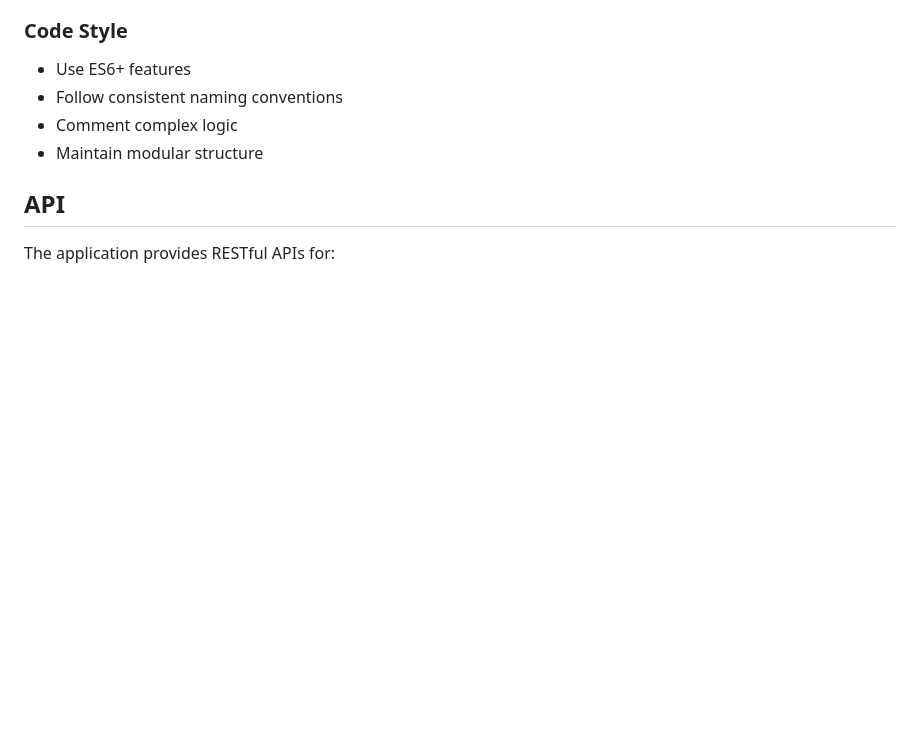
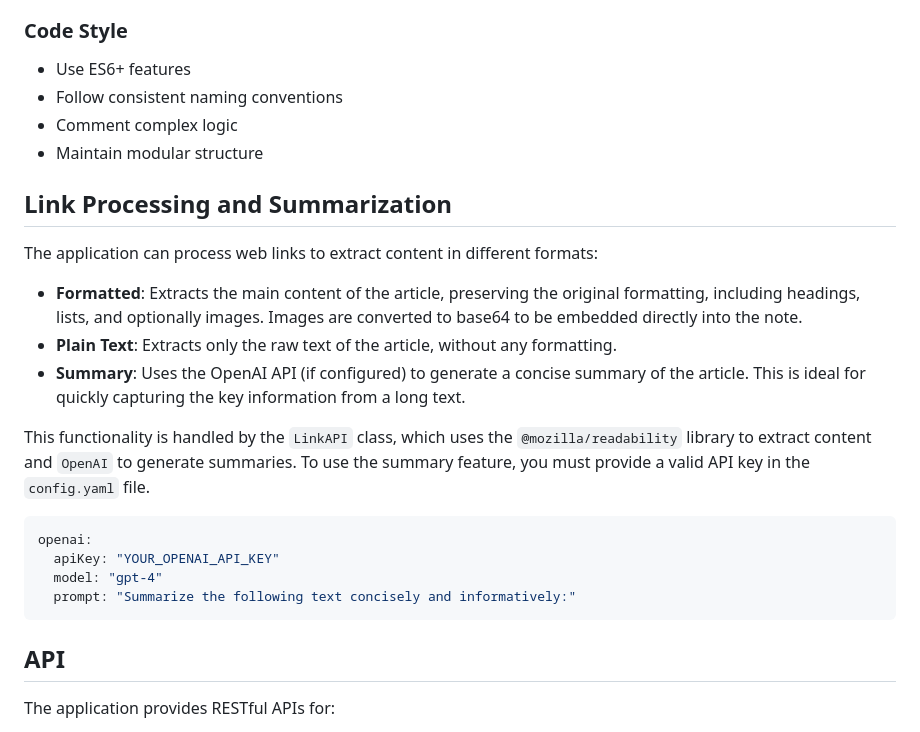
Before and after one commit to mdckiller/aether, a Markdown page: README.md, the part around the change. Drawn GitHub-style; blank space fills up the shorter version.

Commit message:
Docs: Update README with link processing and summarization feature

````diff
--- a/README.md
+++ b/README.md
@@ -142,6 +142,23 @@ The modular architecture makes it easy to add new types of widgets:
 - Comment complex logic
 - Maintain modular structure
 
+## Link Processing and Summarization
+
+The application can process web links to extract content in different formats:
+
+- **Formatted**: Extracts the main content of the article, preserving the original formatting, including headings, lists, and optionally images. Images are converted to base64 to be embedded directly into the note.
+- **Plain Text**: Extracts only the raw text of the article, without any formatting.
+- **Summary**: Uses the OpenAI API (if configured) to generate a concise summary of the article. This is ideal for quickly capturing the key information from a long text.
+
+This functionality is handled by the `LinkAPI` class, which uses the `@mozilla/readability` library to extract content and `OpenAI` to generate summaries. To use the summary feature, you must provide a valid API key in the `config.yaml` file.
+
+```yaml
+openai:
+  apiKey: "YOUR_OPENAI_API_KEY"
+  model: "gpt-4"
+  prompt: "Summarize the following text concisely and informatively:"
+```
+
 ## API
 
 The application provides RESTful APIs for:
````
